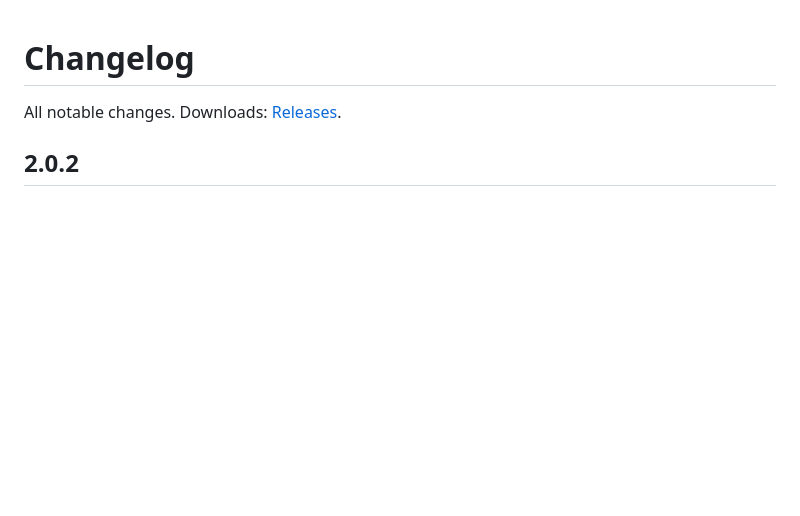
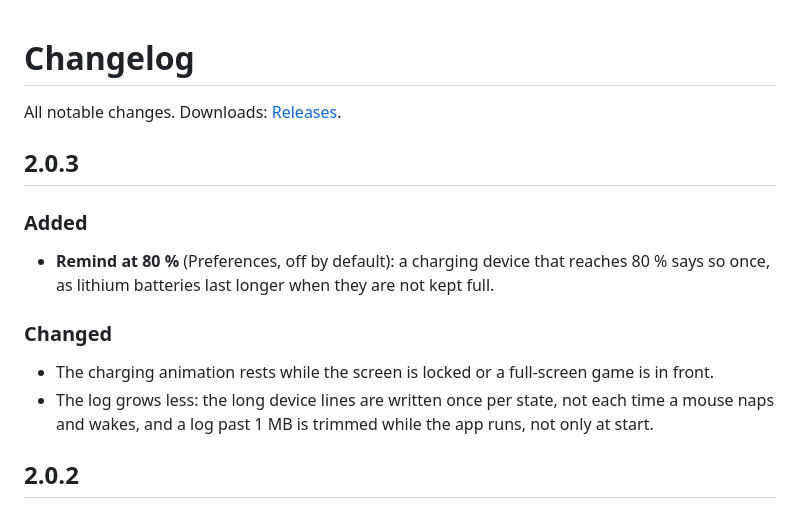
Before and after one commit to swarlex/SwarlexBattery, a Markdown page: docs/CHANGELOG.md, the part around the change. Rendered like a GitHub page; blank space fills up the shorter version.

```diff
--- a/docs/CHANGELOG.md
+++ b/docs/CHANGELOG.md
@@ -1,6 +1,16 @@
 # Changelog
 
 All notable changes. Downloads: [Releases](https://github.com/swarlex/SwarlexBattery/releases).
+
+## 2.0.3
+### Added
+- **Remind at 80 %** (Preferences, off by default): a charging device that reaches 80 % says so once, as
+  lithium batteries last longer when they are not kept full.
+
+### Changed
+- The charging animation rests while the screen is locked or a full-screen game is in front.
+- The log grows less: the long device lines are written once per state, not each time a mouse naps and
+  wakes, and a log past 1 MB is trimmed while the app runs, not only at start.
 
 ## 2.0.2
 ### Added
```
Also changed, not shown: README.md (+6 -3 lines), docs/images/menu-preferences-dark.png, docs/images/menu-preferences-light.png, 13 other files.
